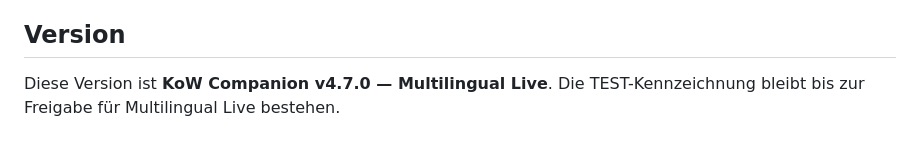
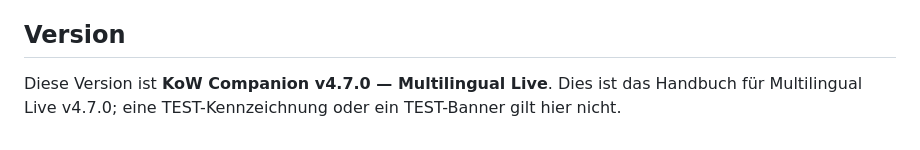
Before and after one commit to rogerangliss-byte/KoW-Companion-Multilingual, a Markdown page: USER-GUIDE-de.md, the part around the change. Drawn GitHub-style.

Commit message:
Correct translated guide Live status

```diff
--- a/USER-GUIDE-de.md
+++ b/USER-GUIDE-de.md
@@ -60,4 +60,4 @@ Wähle English, Français, Deutsch oder Italiano. Die Sprachauswahl wird auf dem
 Die mehrsprachige v4.7.0-Prüfung kontrolliert die gerenderte Oberfläche und das Benutzerhandbuch in der ausgewählten Sprache. ORV, SRV, XP, MAX, TEST, Offiziersnamen und ausdrücklich beibehaltene Spielbegriffe gelten nicht als Übersetzungsfehler.
 
 ## Version
-Diese Version ist **KoW Companion v4.7.0 — Multilingual Live**. Die TEST-Kennzeichnung bleibt bis zur Freigabe für Multilingual Live bestehen.
+Diese Version ist **KoW Companion v4.7.0 — Multilingual Live**. Dies ist das Handbuch für Multilingual Live v4.7.0; eine TEST-Kennzeichnung oder ein TEST-Banner gilt hier nicht.
```
